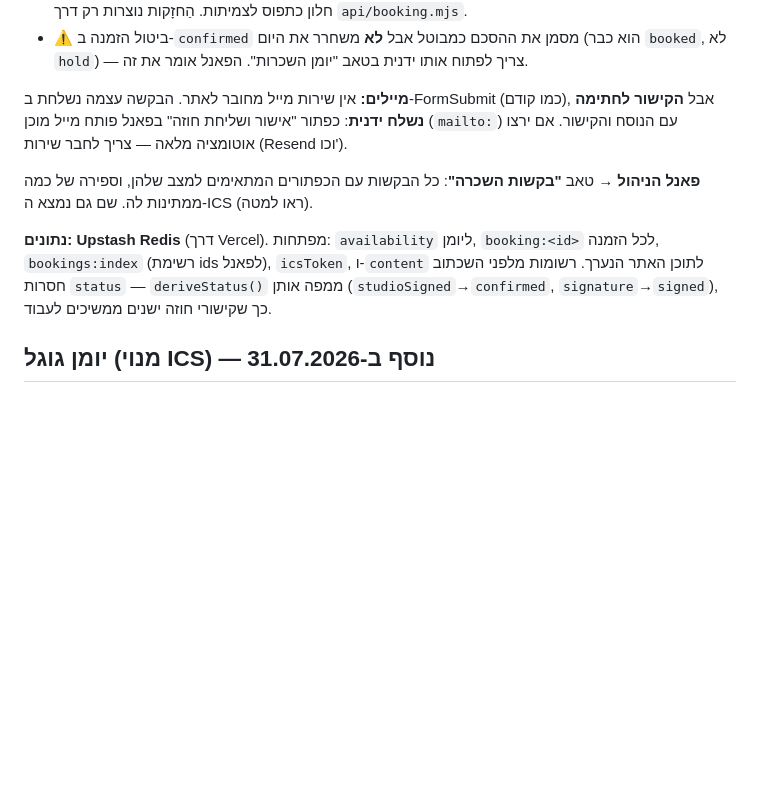
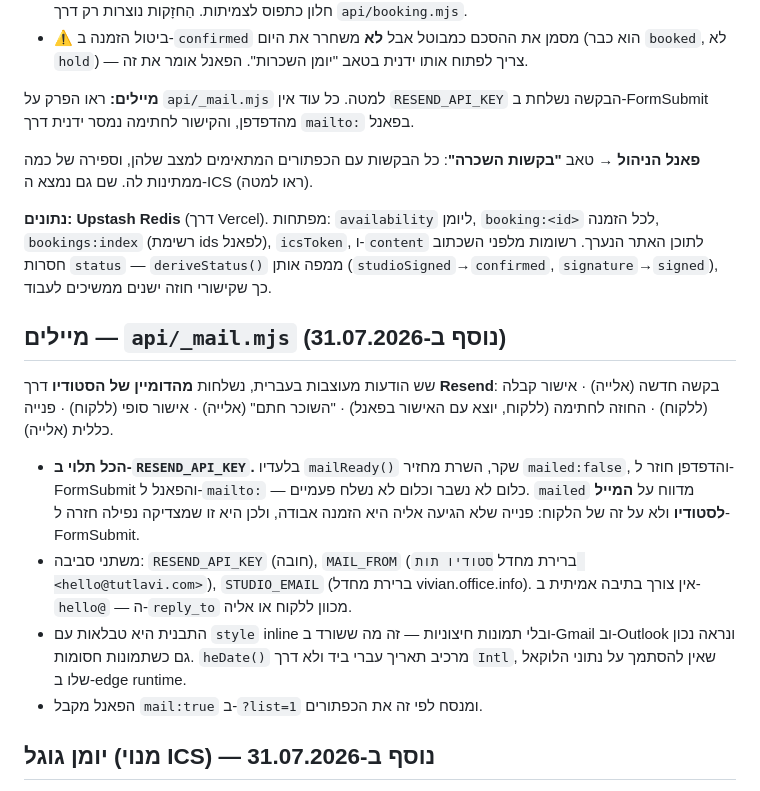
Before and after one commit to shulamit0-boop/tutlavi-site, a Markdown page: CLAUDE.md, the part around the change. GitHub-like rendering; blank space fills up the shorter version.

Commit message:
docs: התיעוד של שכבת המיילים ב-CLAUDE.md

```diff
--- a/CLAUDE.md
+++ b/CLAUDE.md
@@ -102,9 +102,8 @@
 - ⚠️ ביטול הזמנה ב-`confirmed` מסמן את ההסכם כמבוטל אבל **לא** משחרר את היום (הוא כבר
   `booked`, לא `hold`) — צריך לפתוח אותו ידנית בטאב "יומן השכרות". הפאנל אומר את זה.
 
-**מיילים:** אין שירות מייל מחובר לאתר. הבקשה עצמה נשלחת ב-FormSubmit (כמו קודם),
-אבל **הקישור לחתימה נשלח ידנית**: כפתור "אישור ושליחת חוזה" בפאנל פותח מייל מוכן
-(`mailto:`) עם הנוסח והקישור. אם ירצו אוטומציה מלאה — צריך לחבר שירות (Resend וכו').
+**מיילים:** ראו הפרק על `api/_mail.mjs` למטה. כל עוד אין `RESEND_API_KEY` הבקשה
+נשלחת ב-FormSubmit מהדפדפן, והקישור לחתימה נמסר ידנית דרך `mailto:` בפאנל.
 
 **פאנל הניהול** → טאב **"בקשות השכרה"**: כל הבקשות עם הכפתורים המתאימים למצב שלהן,
 וספירה של כמה ממתינות לה. שם גם נמצא ה-ICS (ראו למטה).
@@ -114,6 +113,23 @@
 ו-`content` לתוכן האתר הנערך.
 רשומות מלפני השכתוב חסרות `status` — `deriveStatus()` ממפה אותן (`studioSigned`→`confirmed`,
 `signature`→`signed`), כך שקישורי חוזה ישנים ממשיכים לעבוד.
+
+## מיילים — `api/_mail.mjs` (נוסף ב-31.07.2026)
+שש הודעות מעוצבות בעברית, נשלחות **מהדומיין של הסטודיו** דרך **Resend**:
+בקשה חדשה (אלייה) · אישור קבלה (ללקוח) · החוזה לחתימה (ללקוח, יוצא עם האישור בפאנל) ·
+"השוכר חתם" (אלייה) · אישור סופי (ללקוח) · פנייה כללית (אלייה).
+
+- **הכל תלוי ב-`RESEND_API_KEY`.** בלעדיו `mailReady()` שקר, השרת מחזיר `mailed:false`,
+  והדפדפן חוזר ל-FormSubmit והפאנל ל-`mailto:` — כלום לא נשבר וכלום לא נשלח פעמיים.
+  `mailed` מדווח על **המייל לסטודיו** ולא על זה של הלקוח: פנייה שלא הגיעה אליה היא
+  הזמנה אבודה, ולכן היא זו שמצדיקה נפילה חזרה ל-FormSubmit.
+- משתני סביבה: `RESEND_API_KEY` (חובה), `MAIL_FROM` (ברירת מחדל
+  `סטודיו תות <hello@tutlavi.com>`), `STUDIO_EMAIL` (ברירת מחדל vivian.office.info).
+  אין צורך בתיבה אמיתית ב-`hello@` — ה-`reply_to` מכוון ללקוח או אליה.
+- התבנית היא טבלאות עם `style` inline ובלי תמונות חיצוניות — זה מה ששורד ב-Gmail
+  וב-Outlook ונראה נכון גם כשתמונות חסומות. `heDate()` מרכיב תאריך עברי ביד ולא דרך
+  `Intl`, שאין להסתמך על נתוני הלוקאל שלו ב-edge runtime.
+- הפאנל מקבל `mail:true` ב-`?list=1` ומנסח לפי זה את הכפתורים.
 
 ## יומן גוגל (מנוי ICS) — נוסף ב-31.07.2026
 `api/calendar.mjs` מגיש פיד iCalendar ב-`/calendar.ics?k=<token>`. המשתמשת מייצרת את
```
